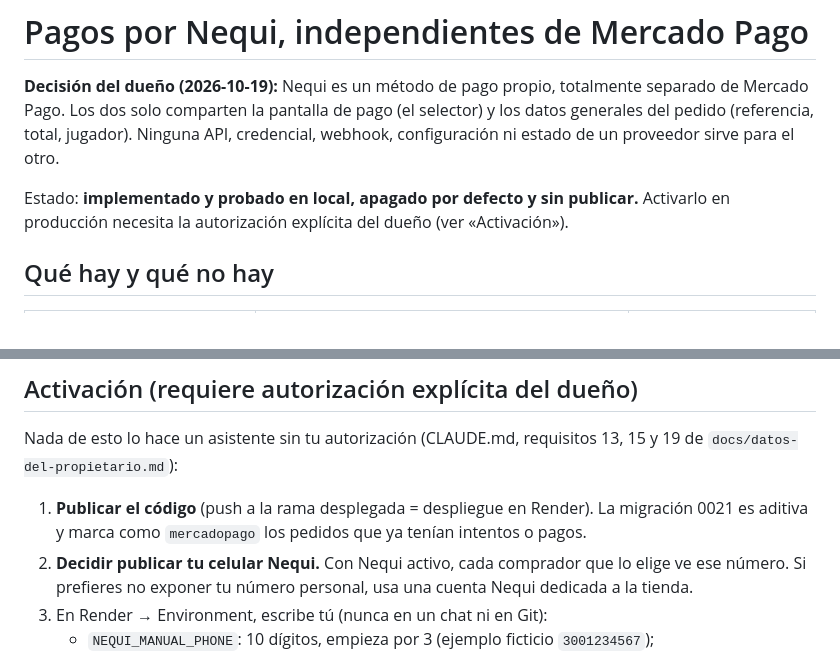
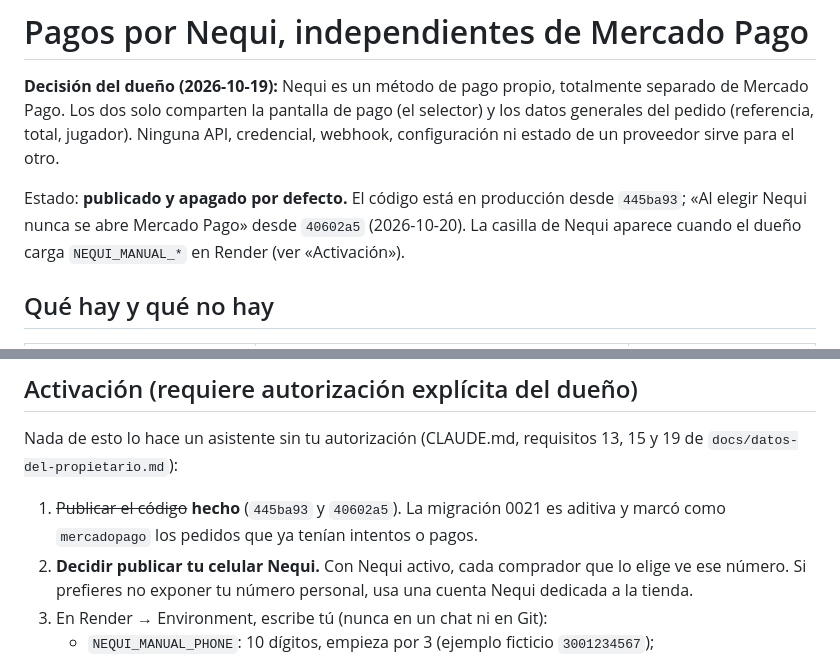
Before and after one commit to donaslydelahoz231-create/TayGameStore, a Markdown page: docs/pagos-nequi.md, 2 parts joined by grey strips. GitHub-like rendering.

```diff
--- a/docs/pagos-nequi.md
+++ b/docs/pagos-nequi.md
@@ -5,8 +5,9 @@ Mercado Pago. Los dos solo comparten la pantalla de pago (el selector) y los dat
 pedido (referencia, total, jugador). Ninguna API, credencial, webhook, configuración ni estado de un
 proveedor sirve para el otro.
 
-Estado: **implementado y probado en local, apagado por defecto y sin publicar.** Activarlo en
-producción necesita la autorización explícita del dueño (ver «Activación»).
+Estado: **publicado y apagado por defecto.** El código está en producción desde `445ba93`; «Al
+elegir Nequi nunca se abre Mercado Pago» desde `40602a5` (2026-10-20). La casilla de Nequi aparece
+cuando el dueño carga `NEQUI_MANUAL_*` en Render (ver «Activación»).
 
 ## Qué hay y qué no hay
 
@@ -109,8 +110,8 @@ Los reembolsos de Mercado Pago no cambian: se hacen en el panel de Mercado Pago
 Nada de esto lo hace un asistente sin tu autorización (CLAUDE.md, requisitos 13, 15 y 19 de
 `docs/datos-del-propietario.md`):
 
-1. **Publicar el código** (push a la rama desplegada = despliegue en Render). La migración 0021 es
-   aditiva y marca como `mercadopago` los pedidos que ya tenían intentos o pagos.
+1. ~~Publicar el código~~ **hecho** (`445ba93` y `40602a5`). La migración 0021 es aditiva y
+   marcó como `mercadopago` los pedidos que ya tenían intentos o pagos.
 2. **Decidir publicar tu celular Nequi.** Con Nequi activo, cada comprador que lo elige ve ese
    número. Si prefieres no exponer tu número personal, usa una cuenta Nequi dedicada a la tienda.
 3. En Render → Environment, escribe tú (nunca en un chat ni en Git):
```
Also changed, not shown: docs/auditoria/registro.md (+38 -0 lines), docs/google-sheets.md (+26 -0 lines).
